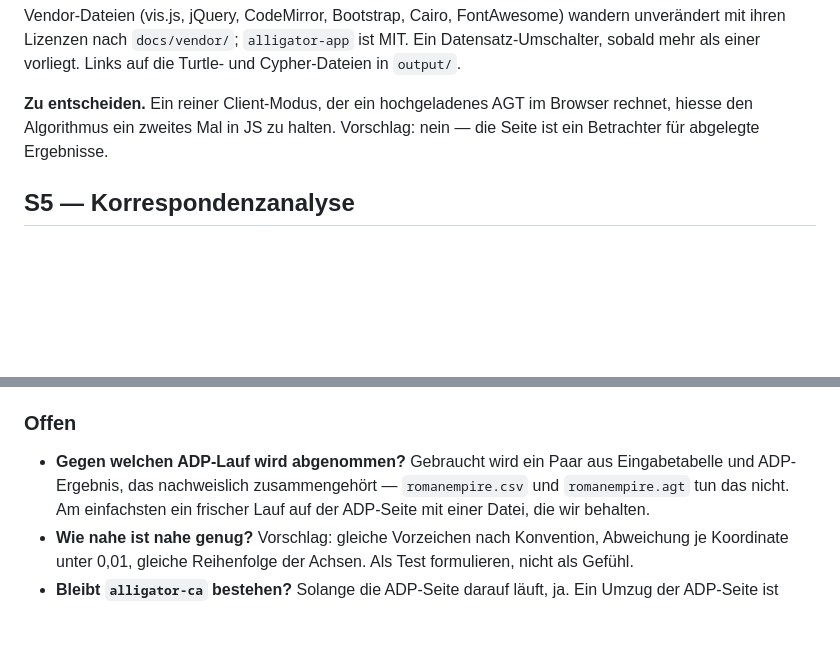
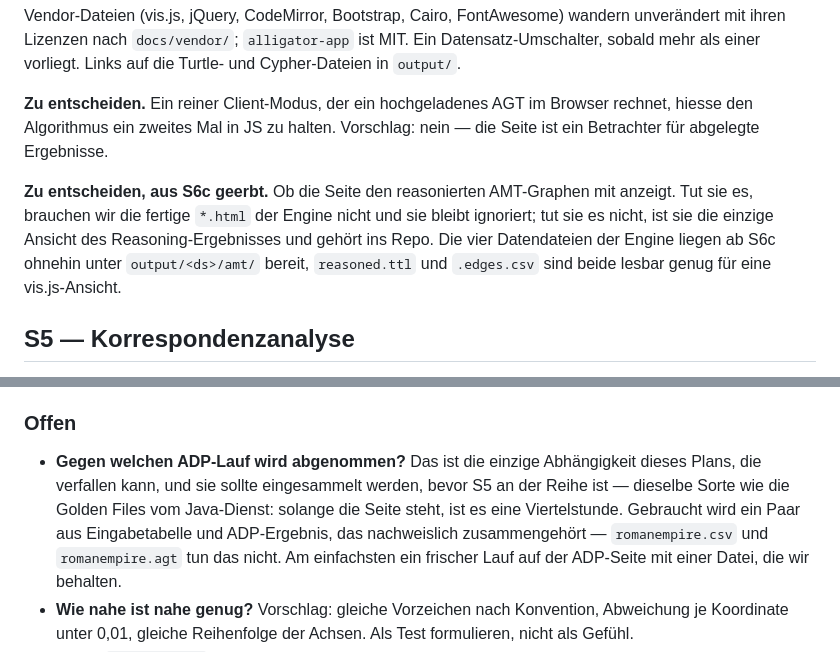
Before and after one commit to n4o-rse/alligator-py, a Markdown page: PRIMER.md, 2 parts joined by grey strips. Drawn GitHub-style; blank space fills up the shorter version.

```diff
--- a/PRIMER.md
+++ b/PRIMER.md
@@ -723,6 +731,13 @@ Turtle- und Cypher-Dateien in `output/`.
 Browser rechnet, hiesse den Algorithmus ein zweites Mal in JS zu halten.
 Vorschlag: nein — die Seite ist ein Betrachter für abgelegte Ergebnisse.
 
+**Zu entscheiden, aus S6c geerbt.** Ob die Seite den reasonierten AMT-Graphen
+mit anzeigt. Tut sie es, brauchen wir die fertige `*.html` der Engine nicht und
+sie bleibt ignoriert; tut sie es nicht, ist sie die einzige Ansicht des
+Reasoning-Ergebnisses und gehört ins Repo. Die vier Datendateien der Engine
+liegen ab S6c ohnehin unter `output/<ds>/amt/` bereit, `reasoned.ttl` und
+`.edges.csv` sind beide lesbar genug für eine vis.js-Ansicht.
+
 ## S5 — Korrespondenzanalyse
 
 **Ziel:** ein eigenständiges Python-Skript, das aus einer Zähltabelle und einer
@@ -880,8 +895,11 @@ benennt es: *„für sowas braucht man python."*
 
 ### Offen
 
-- **Gegen welchen ADP-Lauf wird abgenommen?** Gebraucht wird ein Paar aus
-  Eingabetabelle und ADP-Ergebnis, das nachweislich zusammengehört —
+- **Gegen welchen ADP-Lauf wird abgenommen?** Das ist die einzige Abhängigkeit
+  dieses Plans, die verfallen kann, und sie sollte eingesammelt werden, bevor
+  S5 an der Reihe ist — dieselbe Sorte wie die Golden Files vom Java-Dienst:
+  solange die Seite steht, ist es eine Viertelstunde. Gebraucht wird ein Paar
+  aus Eingabetabelle und ADP-Ergebnis, das nachweislich zusammengehört —
   `romanempire.csv` und `romanempire.agt` tun das nicht. Am einfachsten ein
   frischer Lauf auf der ADP-Seite mit einer Datei, die wir behalten.
 - **Wie nahe ist nahe genug?** Vorschlag: gleiche Vorzeichen nach Konvention,
```
Also changed, not shown: other parts of PRIMER.md (+26 -4 lines).
